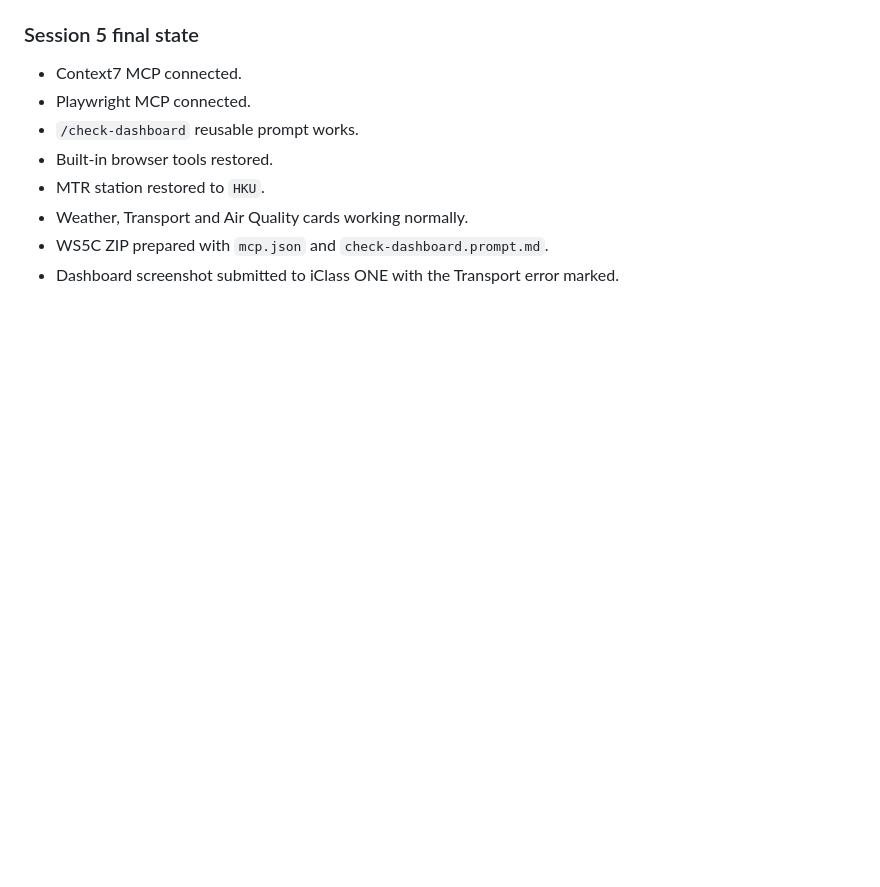
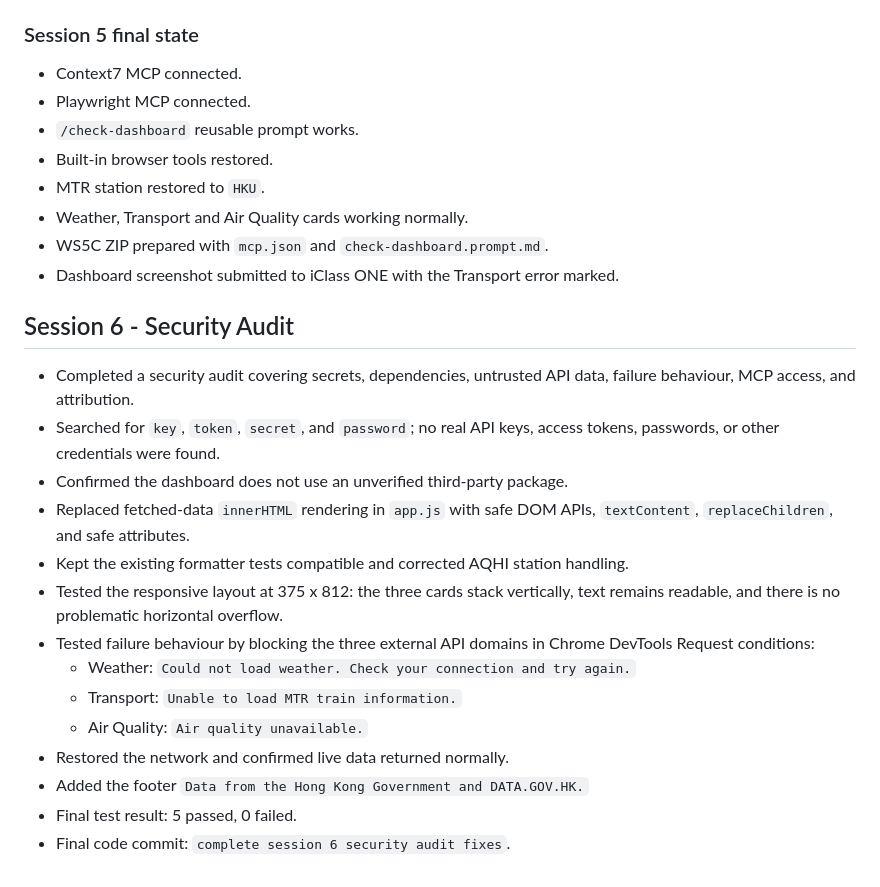
Before and after one commit to huxiangcheng6/hongkong-live, a Markdown page: NOTES.md, the part around the change. Rendered like a GitHub page; blank space fills up the shorter version.

```diff
--- a/NOTES.md
+++ b/NOTES.md
@@ -152,3 +152,20 @@ Using the worksheet assumptions:
 - Weather, Transport and Air Quality cards working normally.
 - WS5C ZIP prepared with `mcp.json` and `check-dashboard.prompt.md`.
 - Dashboard screenshot submitted to iClass ONE with the Transport error marked.
+
+## Session 6 - Security Audit
+
+- Completed a security audit covering secrets, dependencies, untrusted API data, failure behaviour, MCP access, and attribution.
+- Searched for `key`, `token`, `secret`, and `password`; no real API keys, access tokens, passwords, or other credentials were found.
+- Confirmed the dashboard does not use an unverified third-party package.
+- Replaced fetched-data `innerHTML` rendering in `app.js` with safe DOM APIs, `textContent`, `replaceChildren`, and safe attributes.
+- Kept the existing formatter tests compatible and corrected AQHI station handling.
+- Tested the responsive layout at 375 x 812: the three cards stack vertically, text remains readable, and there is no problematic horizontal overflow.
+- Tested failure behaviour by blocking the three external API domains in Chrome DevTools Request conditions:
+  - Weather: `Could not load weather. Check your connection and try again.`
+  - Transport: `Unable to load MTR train information.`
+  - Air Quality: `Air quality unavailable.`
+- Restored the network and confirmed live data returned normally.
+- Added the footer `Data from the Hong Kong Government and DATA.GOV.HK.`
+- Final test result: 5 passed, 0 failed.
+- Final code commit: `complete session 6 security audit fixes`.
```
Also changed, not shown: AI_LOG.md (+15 -0 lines).
